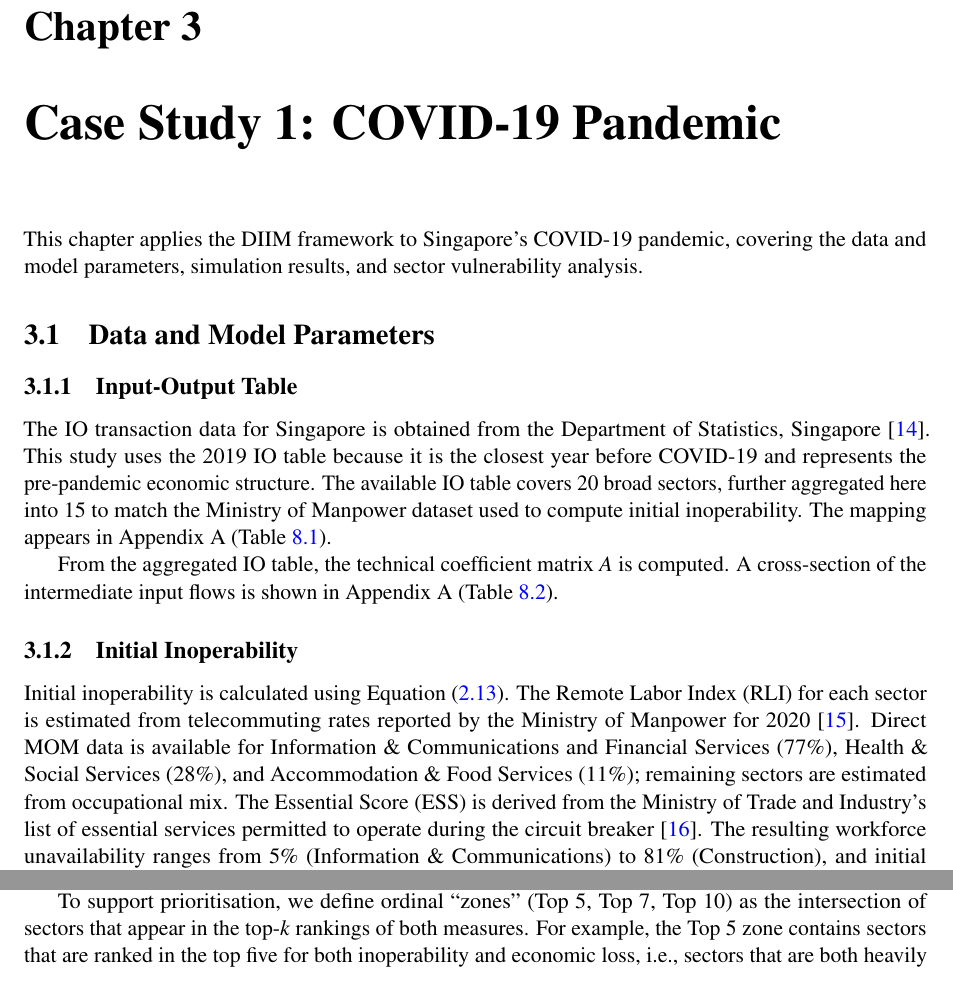
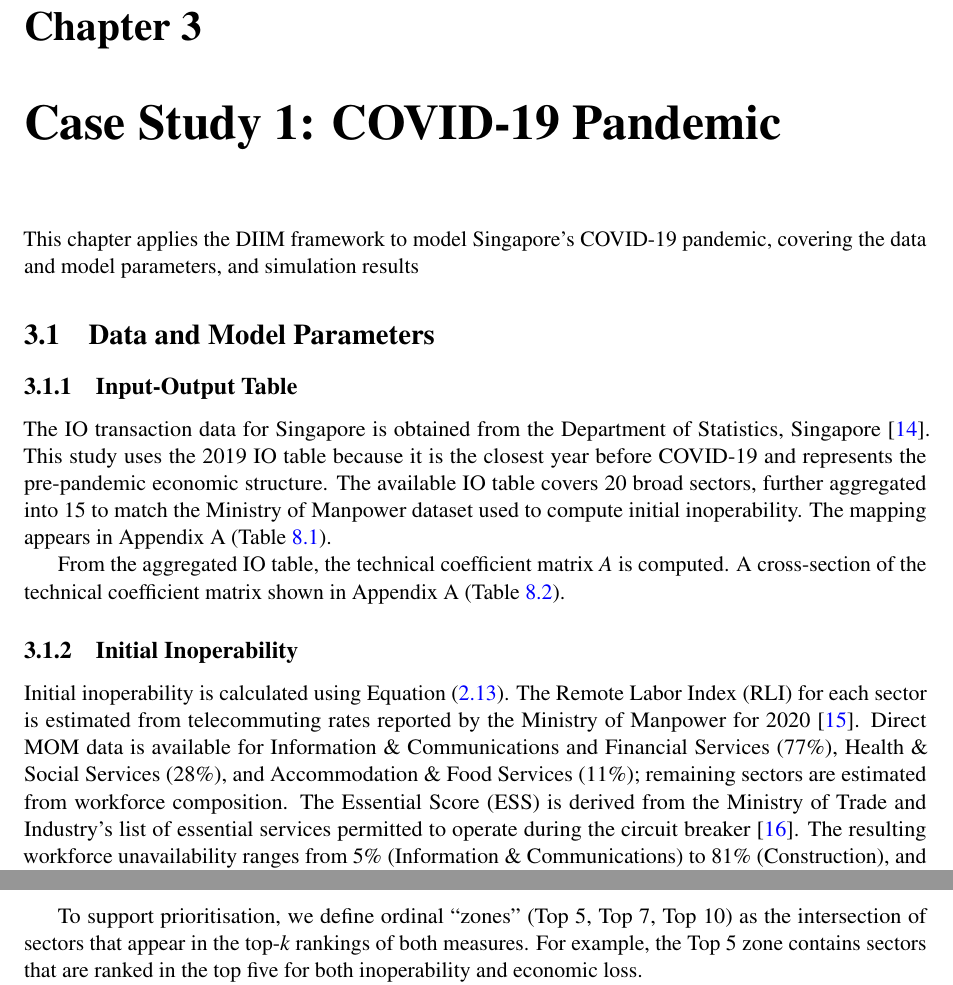
Before and after one commit to yeohyuyong/FYP-Code, a LaTeX thesis (fyp report/main.tex, which reads fyp report/Chapter3/Chapter3.tex): two parts of pages 15 and 16 of 47 before the commit and two parts of pages 15 and 17 of 46 after it, joined at a grey line, cut so that both start at the same text. Compiled offline with pdfLaTeX.

Commit message:
refactor(covid): extract Chapter 3 plots into dedicated script and clean up main
Move plot generation from covid-main.R into a new plot_chapter3.R script
that produces styled ggplot2 figures (inoperability, econ_loss, ordinal).
Update Chapter 3 tex with figure placement fixes ([H]) and minor wording
edits for clarity.

Co-Authored-By: Claude <noreply@anthropic.com>

```diff
--- a/fyp report/Chapter3/Chapter3.tex
+++ b/fyp report/Chapter3/Chapter3.tex
@@ -1,18 +1,18 @@
 \chapter{Case Study 1: COVID-19 Pandemic}
 
-This chapter applies the DIIM framework to Singapore's COVID-19 pandemic, covering the data and model parameters, simulation results, and sector vulnerability analysis.
+This chapter applies the DIIM framework to model Singapore's COVID-19 pandemic, covering the data and model parameters, and simulation results
 
 \section{Data and Model Parameters}
 
 \subsection{Input-Output Table}
 
-The IO transaction data for Singapore is obtained from the Department of Statistics, Singapore \cite{DataGovSgIO2019}. This study uses the 2019 IO table because it is the closest year before COVID-19 and represents the pre-pandemic economic structure. The available IO table covers 20 broad sectors, further aggregated here into 15 to match the Ministry of Manpower dataset used to compute initial inoperability. The mapping appears in Appendix~A (Table~\ref{tab:sector-mapping}).
+The IO transaction data for Singapore is obtained from the Department of Statistics, Singapore \cite{DataGovSgIO2019}. This study uses the 2019 IO table because it is the closest year before COVID-19 and represents the pre-pandemic economic structure. The available IO table covers 20 broad sectors, further aggregated into 15 to match the Ministry of Manpower dataset used to compute initial inoperability. The mapping appears in Appendix~A (Table~\ref{tab:sector-mapping}).
 
-From the aggregated IO table, the technical coefficient matrix $A$ is computed. A cross-section of the intermediate input flows is shown in Appendix~A (Table~\ref{tab:tech-coeff-cross-section}).
+From the aggregated IO table, the technical coefficient matrix $A$ is computed. A cross-section of the technical coefficient matrix shown in Appendix~A (Table~\ref{tab:tech-coeff-cross-section}).
 
 \subsection{Initial Inoperability}
 
-Initial inoperability is calculated using Equation~\eqref{eq:initial-inoperability}. The Remote Labor Index (RLI) for each sector is estimated from telecommuting rates reported by the Ministry of Manpower for 2020 \cite{MOM2020LabourForce}. Direct MOM data is available for Information \& Communications and Financial Services (77\%), Health \& Social Services (28\%), and Accommodation \& Food Services (11\%); remaining sectors are estimated from occupational mix. The Essential Score (ESS) is derived from the Ministry of Trade and Industry's list of essential services permitted to operate during the circuit breaker \cite{MTI2020EssentialServices}. The resulting workforce unavailability ranges from 5\% (Information \& Communications) to 81\% (Construction), and initial inoperability $q_i(0)$ ranges from 0.6\% to 43.9\%. The complete values are listed in Appendix~A (Table~\ref{tab:sector-inoperability}).
+Initial inoperability is calculated using Equation~\eqref{eq:initial-inoperability}. The Remote Labor Index (RLI) for each sector is estimated from telecommuting rates reported by the Ministry of Manpower for 2020 \cite{MOM2020LabourForce}. Direct MOM data is available for Information \& Communications and Financial Services (77\%), Health \& Social Services (28\%), and Accommodation \& Food Services (11\%); remaining sectors are estimated from workforce composition. The Essential Score (ESS) is derived from the Ministry of Trade and Industry's list of essential services permitted to operate during the circuit breaker \cite{MTI2020EssentialServices}. The resulting workforce unavailability ranges from 5\% (Information \& Communications) to 81\% (Construction), and initial inoperability $q_i(0)$ ranges from 0.6\% to 43.9\%. The complete values are listed in Appendix~A (Table~\ref{tab:sector-inoperability}).
 
 \subsection{Model Parameters}
 
```
Also changed, not shown: fyp report/Chapter3/econ_loss.png, fyp report/Chapter3/inoperability.png, fyp report/Chapter3/Chapter3.tex (8 more changed lines), 2 other files.
